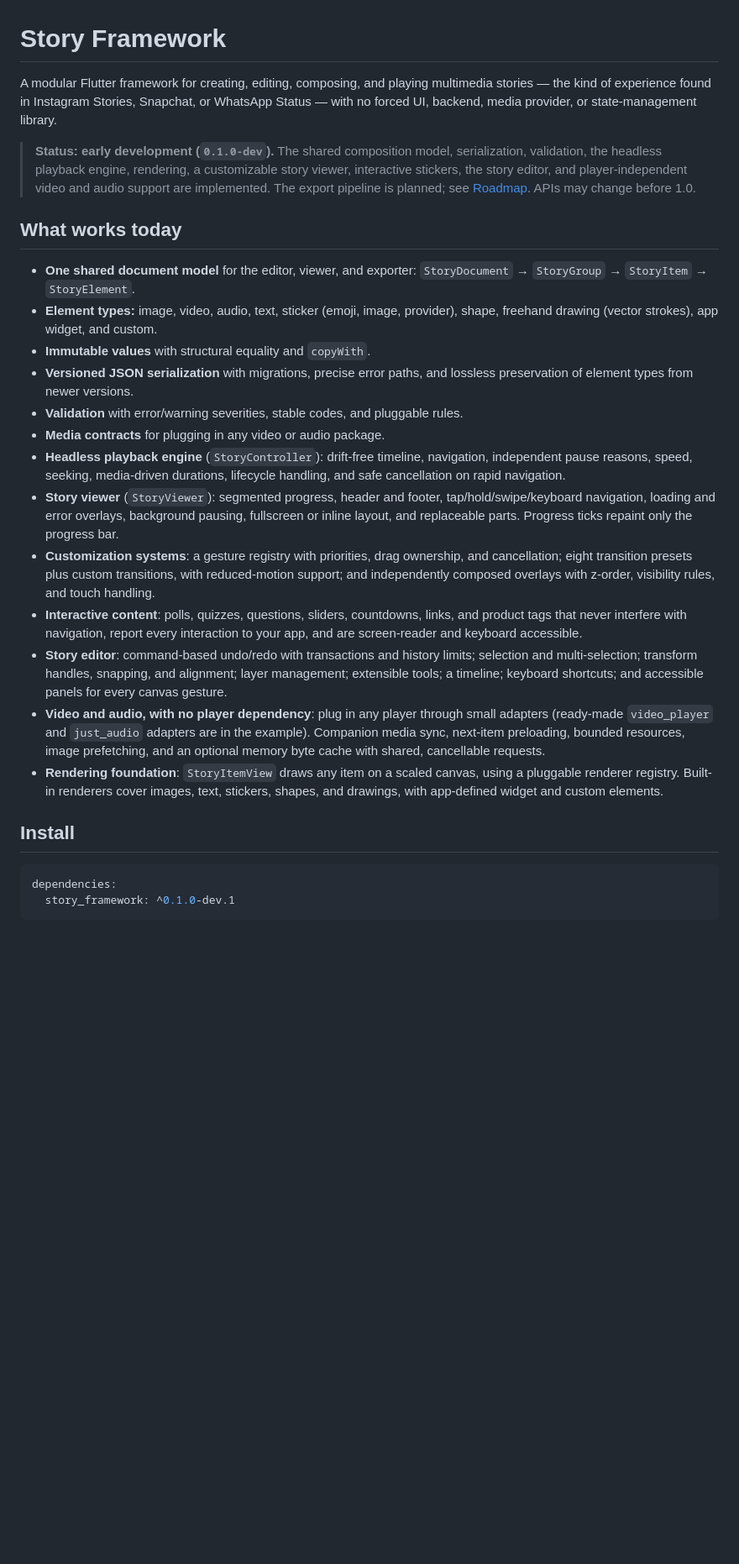
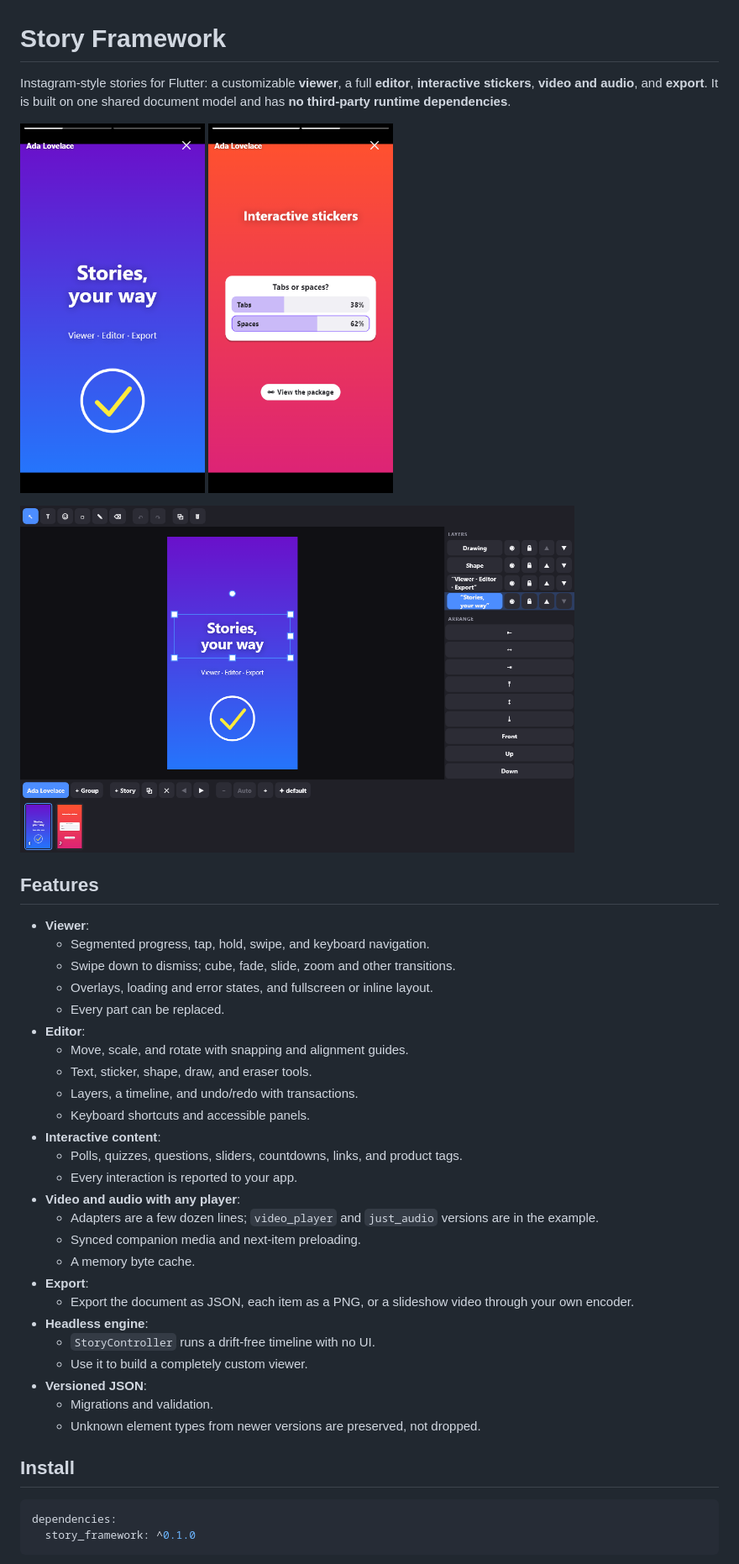
Before and after one commit to ChristianLloydSalon/story_framework, a Markdown page: README.md, the part around one of its changes. Shown at 84% size. Rendered like a GitHub page; pictures changed too: doc/screenshots/editor.png (added), doc/screenshots/interactive.png (added), doc/screenshots/viewer.png (added); blank space fills up the shorter version.

````diff
--- a/README.md
+++ b/README.md
@@ -1,61 +1,50 @@
 # Story Framework
 
-A modular Flutter framework for creating, editing, composing, and playing
-multimedia stories — the kind of experience found in Instagram Stories,
-Snapchat, or WhatsApp Status — with no forced UI, backend, media provider, or
-state-management library.
+Instagram-style stories for Flutter: a customizable **viewer**, a full
+**editor**, **interactive stickers**, **video and audio**, and **export**. It is
+built on one shared document model and has **no third-party runtime
+dependencies**.
 
-> **Status: early development (`0.1.0-dev`).** The shared composition model,
-> serialization, validation, the headless playback engine, rendering, a
-> customizable story viewer, interactive stickers, the story editor, and
-> player-independent video and audio support are implemented. The export
-> pipeline is planned; see
-> [Roadmap](#roadmap). APIs may change before 1.0.
+<p>
+  <img src="https://raw.githubusercontent.com/ChristianLloydSalon/story_framework/main/doc/screenshots/viewer.png" alt="Story viewer" width="220">
+  <img src="https://raw.githubusercontent.com/ChristianLloydSalon/story_framework/main/doc/screenshots/interactive.png" alt="Interactive poll and link stickers" width="220">
+</p>
+<img src="https://raw.githubusercontent.com/ChristianLloydSalon/story_framework/main/doc/screenshots/editor.png" alt="Story editor" width="660">
 
-## What works today
+## Features
 
-- **One shared document model** for the editor, viewer, and exporter:
-  `StoryDocument` → `StoryGroup` → `StoryItem` → `StoryElement`.
-- **Element types:** image, video, audio, text, sticker (emoji, image,
-  provider), shape, freehand drawing (vector strokes), app widget, and custom.
-- **Immutable values** with structural equality and `copyWith`.
-- **Versioned JSON serialization** with migrations, precise error paths, and
-  lossless preservation of element types from newer versions.
-- **Validation** with error/warning severities, stable codes, and pluggable
-  rules.
-- **Media contracts** for plugging in any video or audio package.
-- **Headless playback engine** (`StoryController`): drift-free timeline,
-  navigation, independent pause reasons, speed, seeking, media-driven
-  durations, lifecycle handling, and safe cancellation on rapid navigation.
-- **Story viewer** (`StoryViewer`): segmented progress, header and footer,
-  tap/hold/swipe/keyboard navigation, loading and error overlays, background
-  pausing, fullscreen or inline layout, and replaceable parts. Progress ticks
-  repaint only the progress bar.
-- **Customization systems**: a gesture registry with priorities, drag
-  ownership, and cancellation; eight transition presets plus custom
-  transitions, with reduced-motion support; and independently composed
-  overlays with z-order, visibility rules, and touch handling.
-- **Interactive content**: polls, quizzes, questions, sliders, countdowns,
-  links, and product tags that never interfere with navigation, report
-  every interaction to your app, and are screen-reader and keyboard
-  accessible.
-- **Story editor**: command-based undo/redo with transactions and history
-  limits; selection and multi-selection; transform handles, snapping, and
-  alignment; layer management; extensible tools; a timeline; keyboard
-  shortcuts; and accessible panels for every canvas gesture.
-- **Video and audio, with no player dependency**: plug in any player through
-  small adapters (ready-made `video_player` and `just_audio` adapters are in
-  the example). Companion media sync, next-item preloading, bounded
-  resources, image prefetching, and an optional memory byte cache with
-  shared, cancellable requests.
-- **Rendering foundation**: `StoryItemView` draws any item on a scaled canvas,
-  using a pluggable renderer registry. Built-in renderers cover images, text,
-  stickers, shapes, and drawings, with app-defined widget and custom elements.
+- **Viewer**:
+  - Segmented progress, tap, hold, swipe, and keyboard navigation.
+  - Swipe down to dismiss; cube, fade, slide, zoom and other transitions.
+  - Overlays, loading and error states, and fullscreen or inline layout.
+  - Every part can be replaced.
+- **Editor**:
+  - Move, scale, and rotate with snapping and alignment guides.
+  - Text, sticker, shape, draw, and eraser tools.
+  - Layers, a timeline, and undo/redo with transactions.
+  - Keyboard shortcuts and accessible panels.
+- **Interactive content**:
+  - Polls, quizzes, questions, sliders, countdowns, links, and product tags.
+  - Every interaction is reported to your app.
+- **Video and audio with any player**:
+  - Adapters are a few dozen lines; `video_player` and `just_audio` versions
+    are in the example.
+  - Synced companion media and next-item preloading.
+  - A memory byte cache.
+- **Export**:
+  - Export the document as JSON, each item as a PNG, or a slideshow video
+    through your own encoder.
+- **Headless engine**:
+  - `StoryController` runs a drift-free timeline with no UI.
+  - Use it to build a completely custom viewer.
+- **Versioned JSON**:
+  - Migrations and validation.
+  - Unknown element types from newer versions are preserved, not dropped.
 
 ## Install
 
 ```yaml
 dependencies:
-  story_framework: ^0.1.0-dev.1
+  story_framework: ^0.1.0
 ```
 
````
Also changed, not shown: other parts of README.md (+297 -97 lines), CHANGELOG.md (+16 -1 lines), doc/ARCHITECTURE.md (+2 -1 lines), doc/EXPORT_SYSTEM.md (added, +97 -0 lines), 11 other files.
